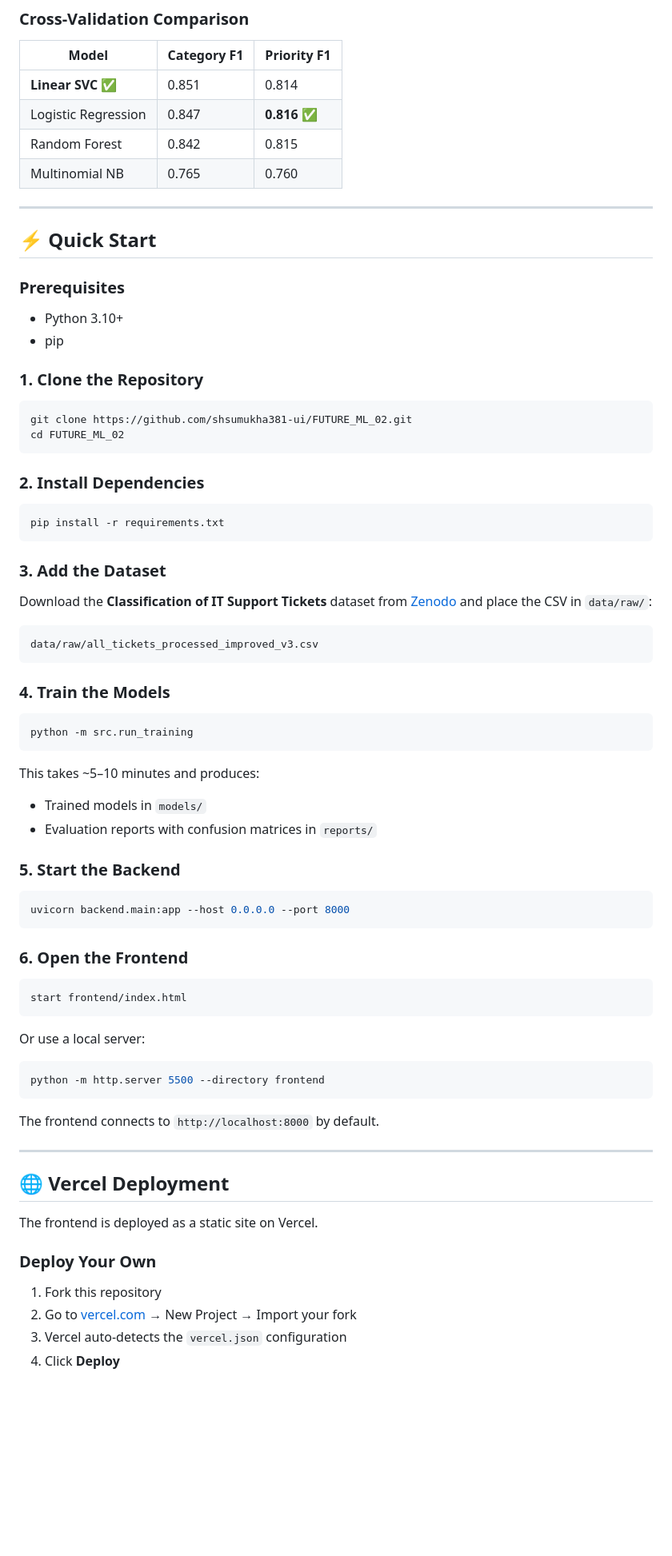
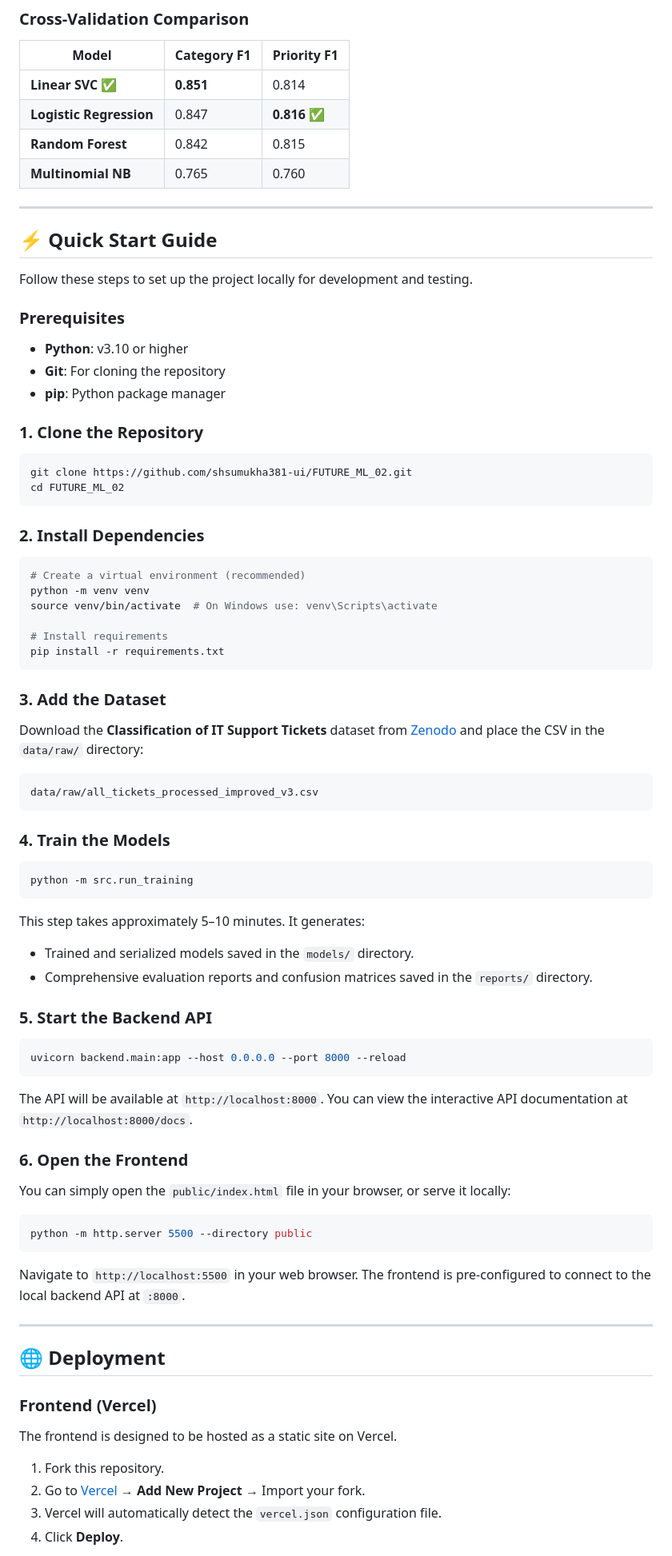
Before and after one commit to shsumukha381-ui/FUTURE_ML_02, a Markdown page: README.md, the part around one of its changes. Shown at 80% size. GitHub-like rendering; blank space fills up the shorter version.

````diff
--- a/README.md
+++ b/README.md
@@ -100,18 +124,21 @@ The UI is a 9-page admin product branded **"SupportMind — AI Intelligence"**.
 
 | Model | Category F1 | Priority F1 |
 |-------|------------|------------|
-| **Linear SVC** ✅ | 0.851 | 0.814 |
-| Logistic Regression | 0.847 | **0.816** ✅ |
-| Random Forest | 0.842 | 0.815 |
-| Multinomial NB | 0.765 | 0.760 |
+| **Linear SVC** ✅ | **0.851** | 0.814 |
+| **Logistic Regression** | 0.847 | **0.816** ✅ |
+| **Random Forest** | 0.842 | 0.815 |
+| **Multinomial NB** | 0.765 | 0.760 |
 
 ---
 
-## ⚡ Quick Start
+## ⚡ Quick Start Guide
+
+Follow these steps to set up the project locally for development and testing.
 
 ### Prerequisites
-- Python 3.10+
-- pip
+- **Python**: v3.10 or higher
+- **Git**: For cloning the repository
+- **pip**: Python package manager
 
 ### 1. Clone the Repository
 
@@ -123,12 +150,17 @@ cd FUTURE_ML_02
 ### 2. Install Dependencies
 
 ```bash
+# Create a virtual environment (recommended)
+python -m venv venv
+source venv/bin/activate  # On Windows use: venv\Scripts\activate
+
+# Install requirements
 pip install -r requirements.txt
 ```
 
 ### 3. Add the Dataset
 
-Download the **Classification of IT Support Tickets** dataset from [Zenodo](https://zenodo.org/records/7648117) and place the CSV in `data/raw/`:
+Download the **Classification of IT Support Tickets** dataset from [Zenodo](https://zenodo.org/records/7648117) and place the CSV in the `data/raw/` directory:
 
 ```
 data/raw/all_tickets_processed_improved_v3.csv
@@ -140,39 +172,36 @@ data/raw/all_tickets_processed_improved_v3.csv
 python -m src.run_training
 ```
 
-This takes ~5–10 minutes and produces:
-- Trained models in `models/`
-- Evaluation reports with confusion matrices in `reports/`
+This step takes approximately 5–10 minutes. It generates:
+- Trained and serialized models saved in the `models/` directory.
+- Comprehensive evaluation reports and confusion matrices saved in the `reports/` directory.
 
-### 5. Start the Backend
+### 5. Start the Backend API
 
 ```bash
-uvicorn backend.main:app --host 0.0.0.0 --port 8000
+uvicorn backend.main:app --host 0.0.0.0 --port 8000 --reload
 ```
+The API will be available at `http://localhost:8000`. You can view the interactive API documentation at `http://localhost:8000/docs`.
 
 ### 6. Open the Frontend
 
+You can simply open the `public/index.html` file in your browser, or serve it locally:
+
 ```bash
-start frontend/index.html
+python -m http.server 5500 --directory public
 ```
-
-Or use a local server:
-```bash
-python -m http.server 5500 --directory frontend
-```
-
-The frontend connects to `http://localhost:8000` by default.
+Navigate to `http://localhost:5500` in your web browser. The frontend is pre-configured to connect to the local backend API at `:8000`.
 
 ---
 
-## 🌐 Vercel Deployment
+## 🌐 Deployment
 
-The frontend is deployed as a static site on Vercel.
+### Frontend (Vercel)
 
-### Deploy Your Own
+The frontend is designed to be hosted as a static site on Vercel.
 
-1. Fork this repository
-2. Go to [vercel.com](https://vercel.com) → New Project → Import your fork
-3. Vercel auto-detects the `vercel.json` configuration
-4. Click **Deploy**
+1. Fork this repository.
+2. Go to [Vercel](https://vercel.com) → **Add New Project** → Import your fork.
+3. Vercel will automatically detect the `vercel.json` configuration file.
+4. Click **Deploy**.
 
````
Also changed, not shown: other parts of README.md (+145 -138 lines).
